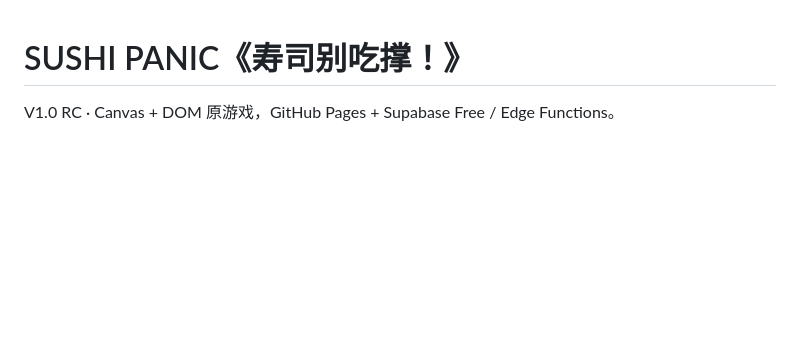
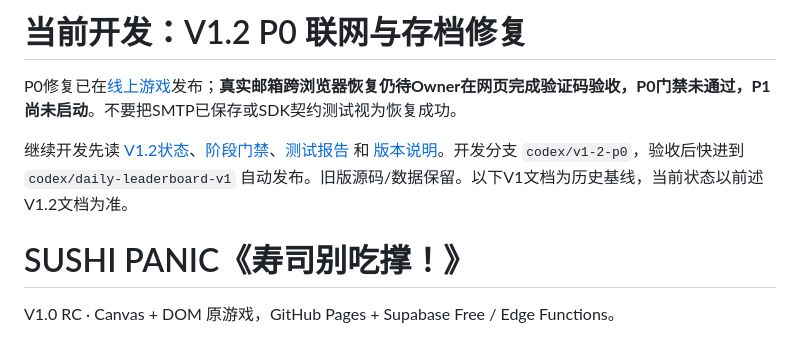
Before and after one commit to gnfnv287rr-bot/sushi-panic, a Markdown page: README.md, the part around the change. GitHub-like rendering; blank space fills up the shorter version.

Commit message:
Preserve P0 acceptance gate and development handoff instructions

```diff
--- a/README.md
+++ b/README.md
@@ -1,3 +1,9 @@
+# 当前开发：V1.2 P0 联网与存档修复
+
+P0修复已在[线上游戏](https://gnfnv287rr-bot.github.io/sushi-panic/?release=120-p0)发布；**真实邮箱跨浏览器恢复仍待Owner在网页完成验证码验收，P0门禁未通过，P1尚未启动**。不要把SMTP已保存或SDK契约测试视为恢复成功。
+
+继续开发先读 [V1.2状态](docs/v12/STATUS.md)、[阶段门禁](docs/v12/P0_GATE.json)、[测试报告](docs/v12/TEST_REPORT.md) 和 [版本说明](docs/v12/CHANGELOG.md)。开发分支 `codex/v1-2-p0`，验收后快进到 `codex/daily-leaderboard-v1` 自动发布。旧版源码/数据保留。以下V1文档为历史基线，当前状态以前述V1.2文档为准。
+
 # SUSHI PANIC《寿司别吃撑！》
 
 V1.0 RC · Canvas + DOM 原游戏，GitHub Pages + Supabase Free / Edge Functions。
```
Also changed, not shown: AGENTS.md (added, +13 -0 lines), docs/DECISIONS.md (+10 -0 lines).
